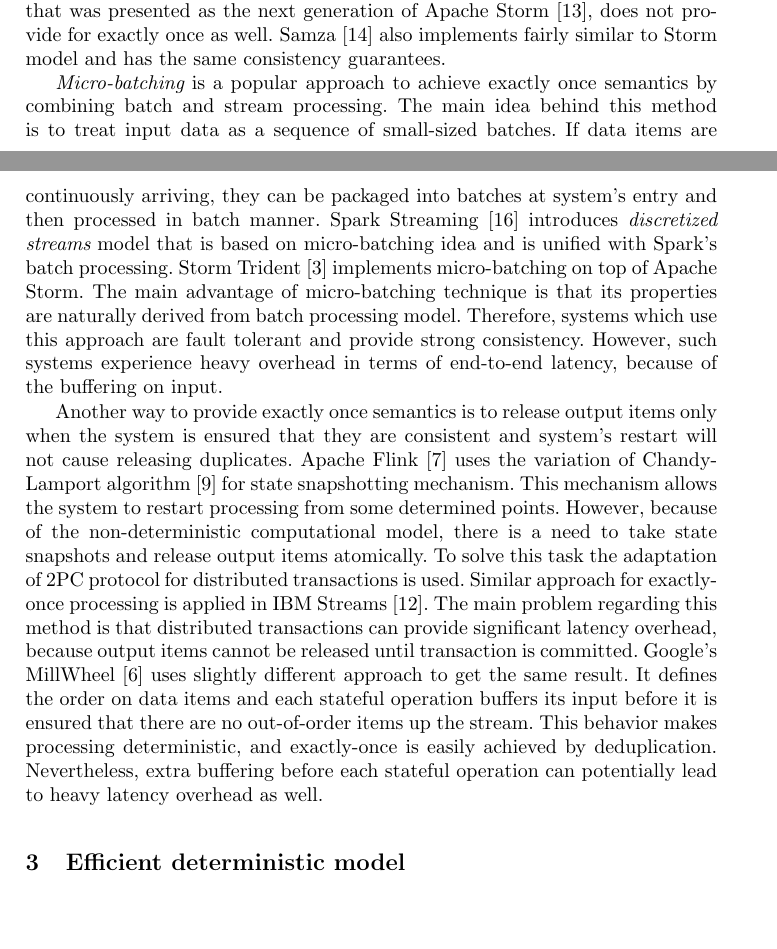
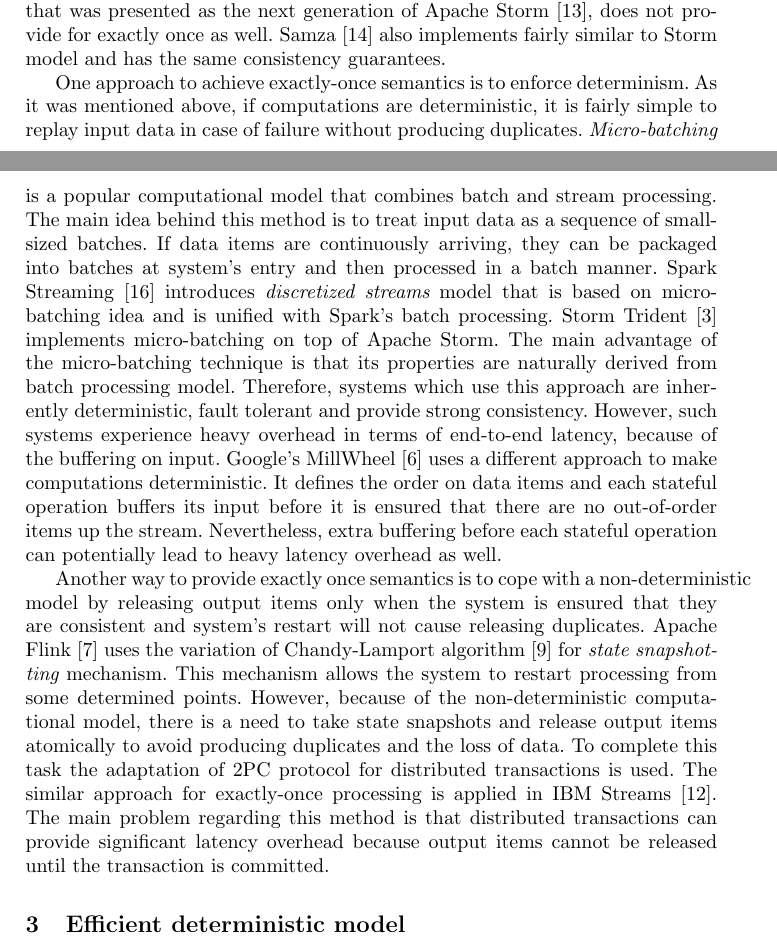
Before and after one commit to flame-stream/Papers, a LaTeX paper (2018/state/fs-state.tex, which reads 2018/state/fs-state-related.tex): two parts of pages 2 and 3 of 9, joined at a grey line, cut so that both start at the same text, the shorter picture padded with empty space. Compiled offline with pdfLaTeX.

Commit message:
Fix related work

```diff
--- a/2018/state/fs-state-related.tex
+++ b/2018/state/fs-state-related.tex
@@ -4,6 +4,6 @@
 
 Many prior works in the field of stream processing do not consider consistency maintaining as a high priority task. For instance, Aurora~\cite{Abadi:2003:ANM:950481.950485} and Borealis~\cite{abadi2005design} prefer availability and low latency rather than consistency guarantees. Some other works provide only partial consistency. Apache Storm~\cite{apache:storm} supports message tracking mechanism that prevents the loss of data. However, exactly-once semantics is not provided, because duplicates are still possible. Twitter Heron, that was presented as the next generation of Apache Storm~\cite{Kulkarni:2015:THS:2723372.2742788}, does not provide for exactly once as well. Samza~\cite{Noghabi:2017:SSS:3137765.3137770} also implements fairly similar to Storm model and has the same consistency guarantees.
 
-{\it Micro-batching} is a popular approach to achieve exactly once semantics by combining batch and stream processing. The main idea behind this method is to treat input data as a sequence of small-sized batches. If data items are continuously arriving, they can be packaged into batches at system's entry and then processed in batch manner. Spark Streaming~\cite{Zaharia:2012:DSE:2342763.2342773} introduces {\it discretized streams} model that is based on micro-batching idea and is unified with Spark's batch processing. Storm Trident~\cite{apache:storm:trident} implements micro-batching on top of Apache Storm. The main advantage of micro-batching technique is that its properties are naturally derived from batch processing model. Therefore, systems which use this approach are fault tolerant and provide strong consistency. However, such systems experience heavy overhead in terms of end-to-end latency, because of the buffering on input.
+One approach to achieve exactly-once semantics is to enforce determinism. As it was mentioned above, if computations are deterministic, it is fairly simple to replay input data in case of failure without producing duplicates. {\it Micro-batching} is a popular computational model that combines batch and stream processing. The main idea behind this method is to treat input data as a sequence of small-sized batches. If data items are continuously arriving, they can be packaged into batches at system's entry and then processed in a batch manner. Spark Streaming~\cite{Zaharia:2012:DSE:2342763.2342773} introduces {\it discretized streams} model that is based on micro-batching idea and is unified with Spark's batch processing. Storm Trident~\cite{apache:storm:trident} implements micro-batching on top of Apache Storm. The main advantage of the micro-batching technique is that its properties are naturally derived from batch processing model. Therefore, systems which use this approach are inherently deterministic, fault tolerant and provide strong consistency. However, such systems experience heavy overhead in terms of end-to-end latency, because of the buffering on input. Google's MillWheel~\cite{Akidau:2013:MFS:2536222.2536229} uses a different approach to make computations deterministic. It defines the order on data items and each stateful operation buffers its input before it is ensured that there are no out-of-order items up the stream. Nevertheless, extra buffering before each stateful operation can potentially lead to heavy latency overhead as well.
 
-Another way to provide exactly once semantics is to release output items only when the system is ensured that they are consistent and system's restart will not cause releasing duplicates. Apache Flink~\cite{Carbone:2017:SMA:3137765.3137777} uses the variation of Chandy-Lamport algorithm~\cite{Chandy:1985:DSD:214451.214456} for state snapshotting mechanism. This mechanism allows the system to restart processing from some determined points. However, because of the non-deterministic computational model, there is a need to take state snapshots and release output items atomically. To solve this task the adaptation of 2PC protocol for distributed transactions is used. Similar approach for exactly-once processing is applied in IBM Streams~\cite{jacques2016consistent}. The main problem regarding this method is that distributed transactions can provide significant latency overhead, because output items cannot be released until transaction is committed. Google's MillWheel~\cite{Akidau:2013:MFS:2536222.2536229} uses slightly different approach to get the same result. It defines the order on data items and each stateful operation buffers its input before it is ensured that there are no out-of-order items up the stream. This behavior makes processing deterministic, and exactly-once is easily achieved by deduplication. Nevertheless, extra buffering before each stateful operation can potentially lead to heavy latency overhead as well.
+Another way to provide exactly once semantics is to cope with a non-deterministic model by releasing output items only when the system is ensured that they are consistent and system's restart will not cause releasing duplicates. Apache Flink~\cite{Carbone:2017:SMA:3137765.3137777} uses the variation of Chandy-Lamport algorithm~\cite{Chandy:1985:DSD:214451.214456} for {\it state snapshotting} mechanism. This mechanism allows the system to restart processing from some determined points. However, because of the non-deterministic computational model, there is a need to take state snapshots and release output items atomically to avoid producing duplicates and the loss of data. To complete this task the adaptation of 2PC protocol for distributed transactions is used. The similar approach for exactly-once processing is applied in IBM Streams~\cite{jacques2016consistent}. The main problem regarding this method is that distributed transactions can provide significant latency overhead because output items cannot be released until the transaction is committed.
```
